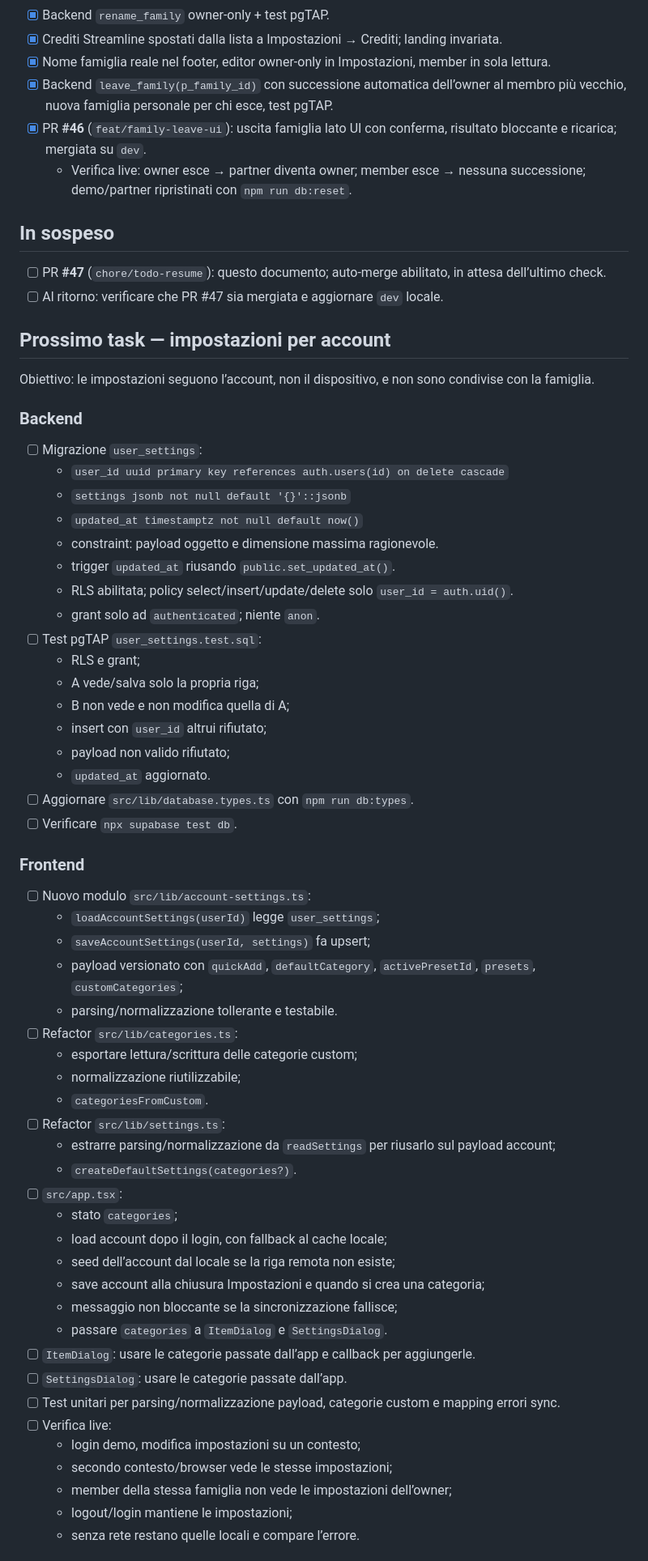
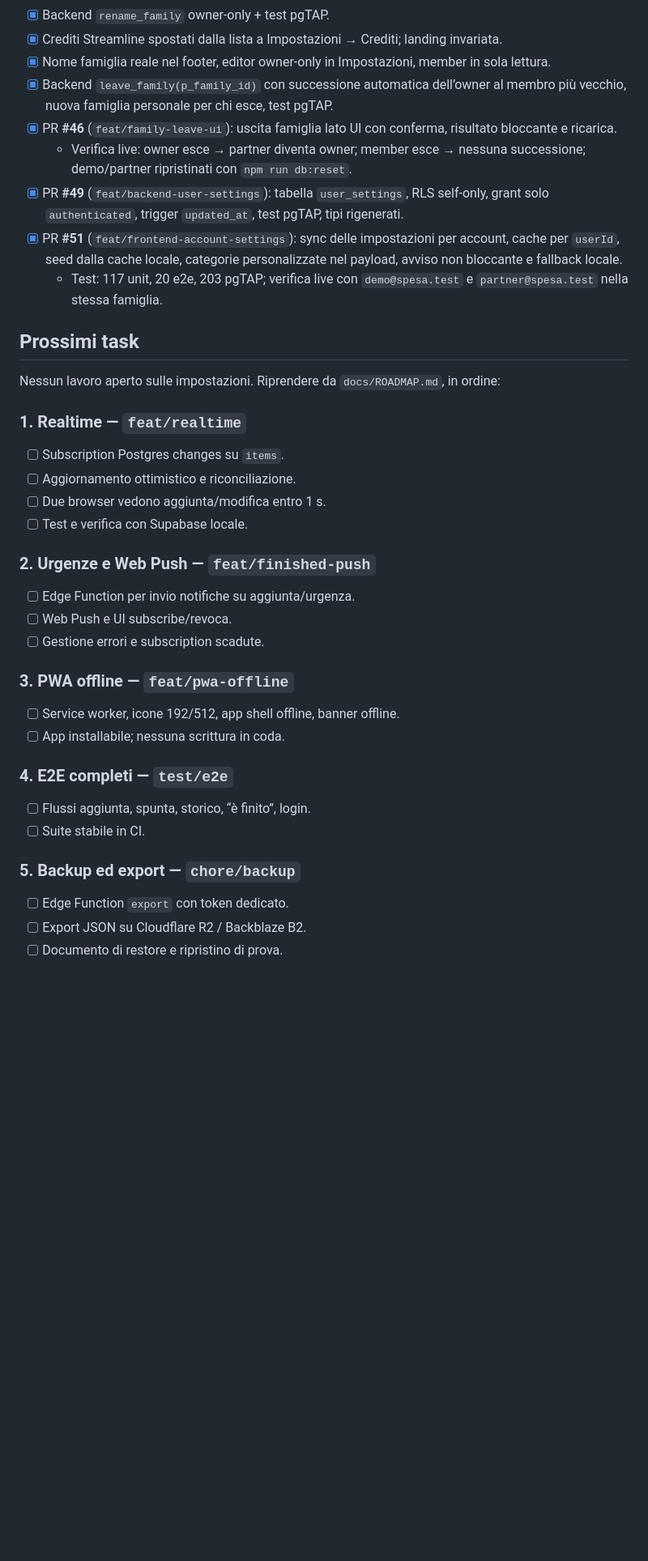
Before and after one commit to sartosartofam/spesa, a Markdown page: docs/TODO.md, the part around one of its changes. Shown at 81% size. Rendered like a GitHub page; blank space fills up the shorter version.

Commit message:
chore(docs): aggiorna il TODO dopo la sync impostazioni (#52)

```diff
--- a/docs/TODO.md
+++ b/docs/TODO.md
@@ -12,65 +12,42 @@ Stato al 24 ottobre 2026. Riferimenti: `AGENTS.md`, `docs/DECISIONS.md`, `docs/R
 - [x] Crediti Streamline spostati dalla lista a Impostazioni → Crediti; landing invariata.
 - [x] Nome famiglia reale nel footer, editor owner-only in Impostazioni, member in sola lettura.
 - [x] Backend `leave_family(p_family_id)` con successione automatica dell’owner al membro più vecchio, nuova famiglia personale per chi esce, test pgTAP.
-- [x] PR **#46** (`feat/family-leave-ui`): uscita famiglia lato UI con conferma, risultato bloccante e ricarica; mergiata su `dev`.
+- [x] PR **#46** (`feat/family-leave-ui`): uscita famiglia lato UI con conferma, risultato bloccante e ricarica.
   - Verifica live: owner esce → partner diventa owner; member esce → nessuna successione; demo/partner ripristinati con `npm run db:reset`.
+- [x] PR **#49** (`feat/backend-user-settings`): tabella `user_settings`, RLS self-only, grant solo `authenticated`, trigger `updated_at`, test pgTAP, tipi rigenerati.
+- [x] PR **#51** (`feat/frontend-account-settings`): sync delle impostazioni per account, cache per `userId`, seed dalla cache locale, categorie personalizzate nel payload, avviso non bloccante e fallback locale.
+  - Test: 117 unit, 20 e2e, 203 pgTAP; verifica live con `demo@spesa.test` e `partner@spesa.test` nella stessa famiglia.
 
-## In sospeso
+## Prossimi task
 
-- [ ] PR **#47** (`chore/todo-resume`): questo documento; auto-merge abilitato, in attesa dell’ultimo check.
-- [ ] Al ritorno: verificare che PR #47 sia mergiata e aggiornare `dev` locale.
+Nessun lavoro aperto sulle impostazioni. Riprendere da `docs/ROADMAP.md`, in ordine:
 
-## Prossimo task — impostazioni per account
+### 1. Realtime — `feat/realtime`
 
-Obiettivo: le impostazioni seguono l’account, non il dispositivo, e non sono condivise con la famiglia.
+- [ ] Subscription Postgres changes su `items`.
+- [ ] Aggiornamento ottimistico e riconciliazione.
+- [ ] Due browser vedono aggiunta/modifica entro 1 s.
+- [ ] Test e verifica con Supabase locale.
 
-### Backend
+### 2. Urgenze e Web Push — `feat/finished-push`
 
-- [ ] Migrazione `user_settings`:
-  - `user_id uuid primary key references auth.users(id) on delete cascade`
-  - `settings jsonb not null default '{}'::jsonb`
-  - `updated_at timestamptz not null default now()`
-  - constraint: payload oggetto e dimensione massima ragionevole.
-  - trigger `updated_at` riusando `public.set_updated_at()`.
-  - RLS abilitata; policy select/insert/update/delete solo `user_id = auth.uid()`.
-  - grant solo ad `authenticated`; niente `anon`.
-- [ ] Test pgTAP `user_settings.test.sql`:
-  - RLS e grant;
-  - A vede/salva solo la propria riga;
-  - B non vede e non modifica quella di A;
-  - insert con `user_id` altrui rifiutato;
-  - payload non valido rifiutato;
-  - `updated_at` aggiornato.
-- [ ] Aggiornare `src/lib/database.types.ts` con `npm run db:types`.
-- [ ] Verificare `npx supabase test db`.
+- [ ] Edge Function per invio notifiche su aggiunta/urgenza.
+- [ ] Web Push e UI subscribe/revoca.
+- [ ] Gestione errori e subscription scadute.
 
-### Frontend
+### 3. PWA offline — `feat/pwa-offline`
 
-- [ ] Nuovo modulo `src/lib/account-settings.ts`:
-  - `loadAccountSettings(userId)` legge `user_settings`;
-  - `saveAccountSettings(userId, settings)` fa upsert;
-  - payload versionato con `quickAdd`, `defaultCategory`, `activePresetId`, `presets`, `customCategories`;
-  - parsing/normalizzazione tollerante e testabile.
-- [ ] Refactor `src/lib/categories.ts`:
-  - esportare lettura/scrittura delle categorie custom;
-  - normalizzazione riutilizzabile;
-  - `categoriesFromCustom`.
-- [ ] Refactor `src/lib/settings.ts`:
-  - estrarre parsing/normalizzazione da `readSettings` per riusarlo sul payload account;
-  - `createDefaultSettings(categories?)`.
-- [ ] `src/app.tsx`:
-  - stato `categories`;
-  - load account dopo il login, con fallback al cache locale;
-  - seed dell’account dal locale se la riga remota non esiste;
-  - save account alla chiusura Impostazioni e quando si crea una categoria;
-  - messaggio non bloccante se la sincronizzazione fallisce;
-  - passare `categories` a `ItemDialog` e `SettingsDialog`.
-- [ ] `ItemDialog`: usare le categorie passate dall’app e callback per aggiungerle.
-- [ ] `SettingsDialog`: usare le categorie passate dall’app.
-- [ ] Test unitari per parsing/normalizzazione payload, categorie custom e mapping errori sync.
-- [ ] Verifica live:
-  - login demo, modifica impostazioni su un contesto;
-  - secondo contesto/browser vede le stesse impostazioni;
-  - member della stessa famiglia non vede le impostazioni dell’owner;
-  - logout/login mantiene le impostazioni;
-  - senza rete restano quelle locali e compare l’errore.
+- [ ] Service worker, icone 192/512, app shell offline, banner offline.
+- [ ] App installabile; nessuna scrittura in coda.
+
+### 4. E2E completi — `test/e2e`
+
+- [ ] Flussi aggiunta, spunta, storico, “è finito”, login.
+- [ ] Suite stabile in CI.
+
+### 5. Backup ed export — `chore/backup`
+
+- [ ] Edge Function `export` con token dedicato.
+- [ ] Export JSON su Cloudflare R2 / Backblaze B2.
+- [ ] Documento di restore e ripristino di prova.
+
```
Also changed, not shown: other parts of docs/TODO.md (+9 -3 lines).
